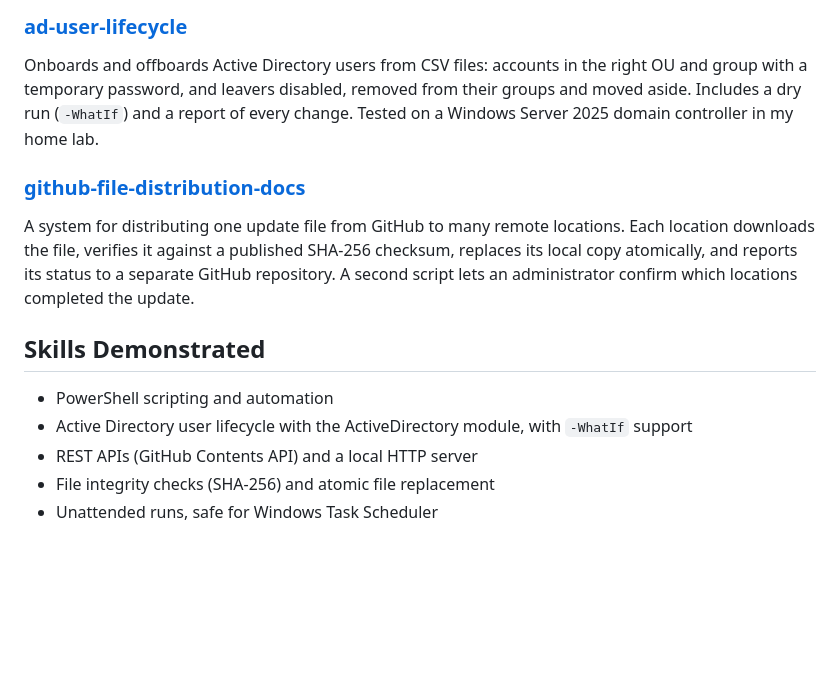
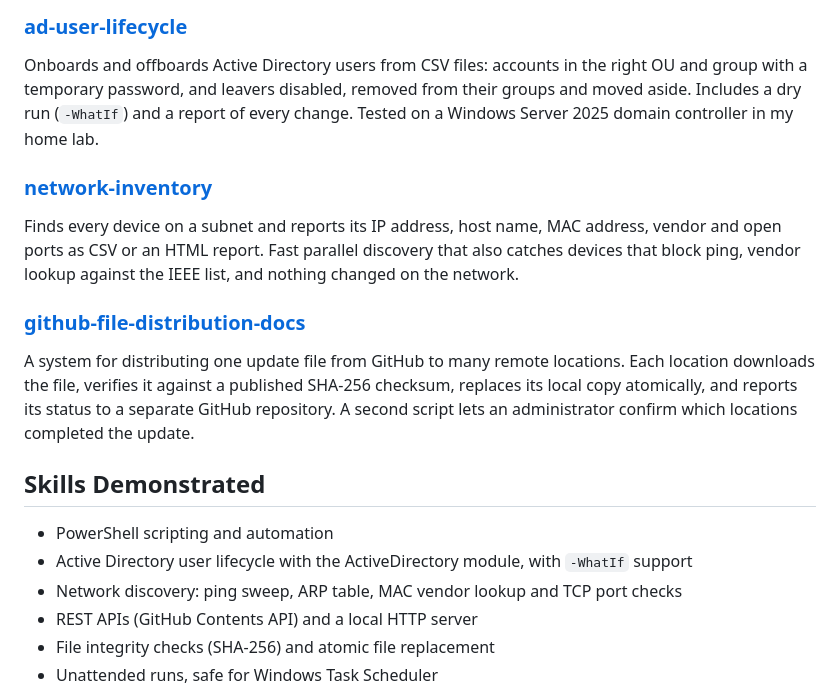
Before and after one commit to johan-socarras/PowerShell-Tools, a Markdown page: README.md, the part around the change. Drawn GitHub-style; blank space fills up the shorter version.

```diff
--- a/README.md
+++ b/README.md
@@ -14,6 +14,10 @@ A local web app for finding and safely removing duplicate files and folders on W
 
 Onboards and offboards Active Directory users from CSV files: accounts in the right OU and group with a temporary password, and leavers disabled, removed from their groups and moved aside. Includes a dry run (`-WhatIf`) and a report of every change. Tested on a Windows Server 2025 domain controller in my home lab.
 
+### [network-inventory](network-inventory)
+
+Finds every device on a subnet and reports its IP address, host name, MAC address, vendor and open ports as CSV or an HTML report. Fast parallel discovery that also catches devices that block ping, vendor lookup against the IEEE list, and nothing changed on the network.
+
 ### [github-file-distribution-docs](github-file-distribution-docs)
 
 A system for distributing one update file from GitHub to many remote locations. Each location downloads the file, verifies it against a published SHA-256 checksum, replaces its local copy atomically, and reports its status to a separate GitHub repository. A second script lets an administrator confirm which locations completed the update.
@@ -22,6 +26,7 @@ A system for distributing one update file from GitHub to many remote locations.
 
 - PowerShell scripting and automation
 - Active Directory user lifecycle with the ActiveDirectory module, with `-WhatIf` support
+- Network discovery: ping sweep, ARP table, MAC vendor lookup and TCP port checks
 - REST APIs (GitHub Contents API) and a local HTTP server
 - File integrity checks (SHA-256) and atomic file replacement
 - Unattended runs, safe for Windows Task Scheduler
```
Also changed, not shown: network-inventory/README.md (added, +71 -0 lines), network-inventory/screenshot.png (added), 2 other files.
